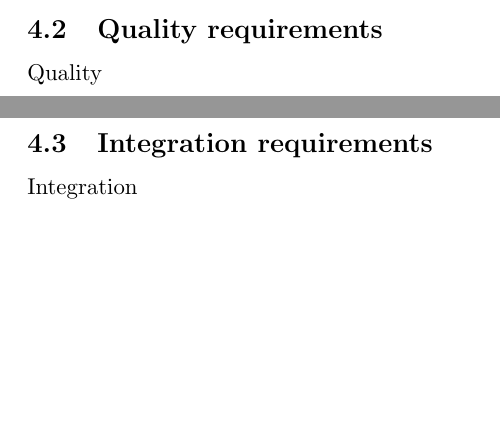
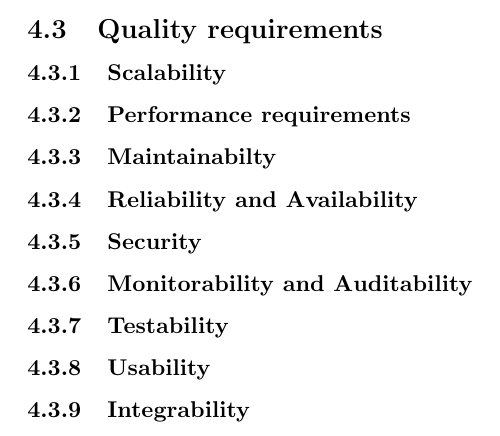
Before and after one commit to MatthewGouws/COS301_Architectural_5a, a LaTeX document (LaTeX/Requirements.tex): two parts of pages 5 and 6 of 8 before the commit and part of page 6 of 7 after it, the two joined at a grey line, cut so that both start at the same text, the shorter picture padded with empty space. Compiled offline with pdfLaTeX.

Commit message:
Editted Layout according to architectureRequirements_doc.pdf (cs Website)

```diff
--- a/LaTeX/Requirements.tex
+++ b/LaTeX/Requirements.tex
@@ -27,8 +30,23 @@ Access Channel
 \clearpage
-\subsection{Quality requirements}
-Quality
-\clearpage
-\subsection{Integration requirements}
+
+\subsection{Architectural responsibilities}  % Matthew
 Integration
 \clearpage
-\subsection{Architecture constraints}
+\subsection{Quality requirements} % Godfrey
+\subsubsection{Scalability}
+
+\subsubsection{Performance requirements}
+
+\subsubsection{Maintainabilty}
+
+\subsubsection{Reliability and Availability}
+
+\subsubsection{Security}
+
+\subsubsection{Monitorability and Auditability}
+
+\subsubsection{Testability}
+
+\subsubsection{Usability}
+
+\subsubsection{Integrability}
```
Also changed, not shown: LaTeX/Requirements.pdf, LaTeX/Requirements.tex (17 more changed lines), 3 other files.
